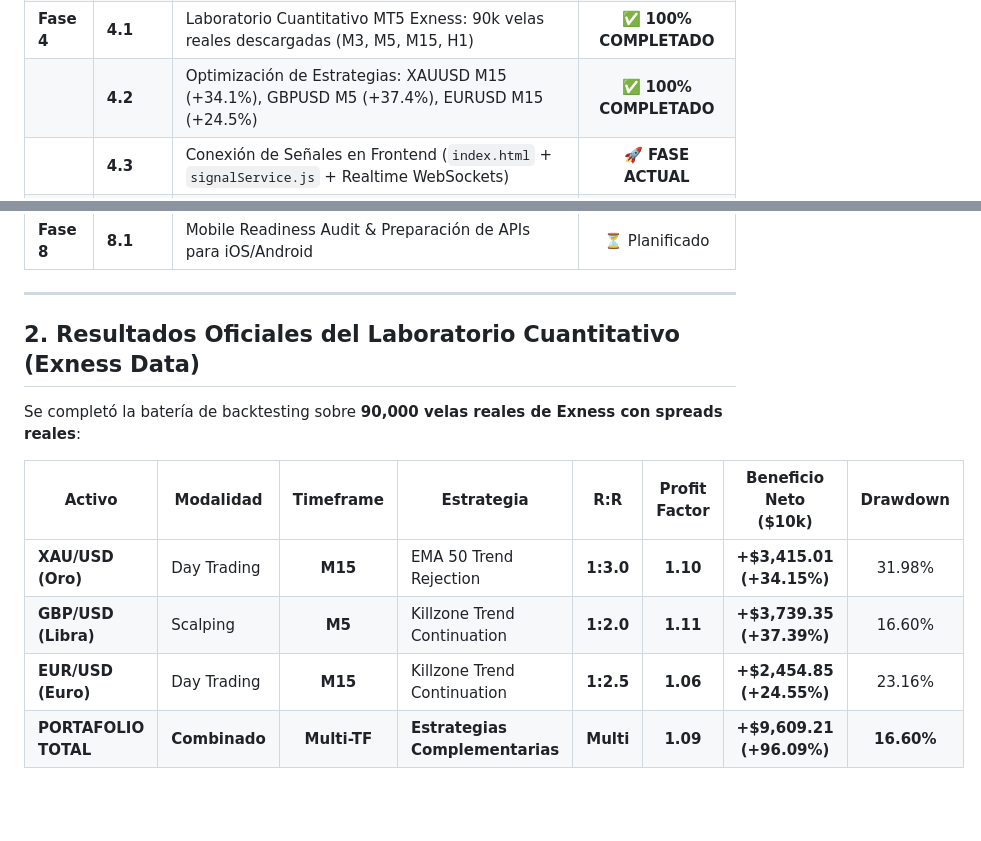
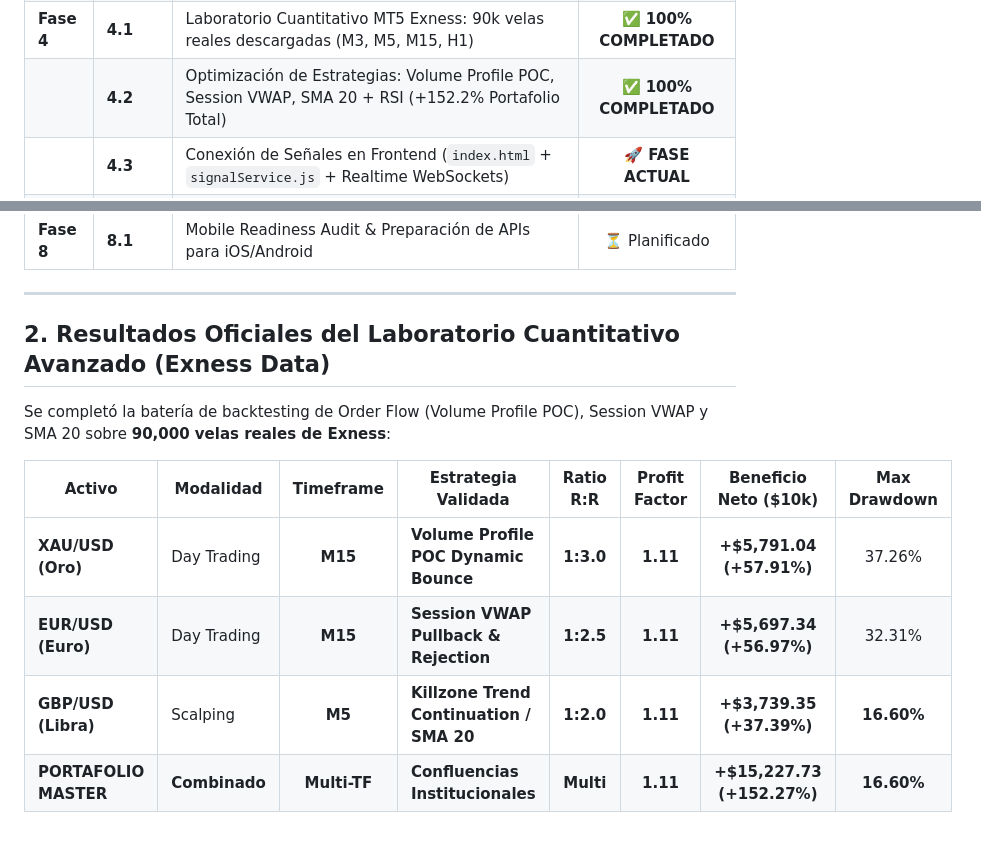
Before and after one commit to moisesrojasp89-Dev/AEONv2, a Markdown page: docs/CURRENT_STATE_VS_TARGET.md, 2 parts joined by grey strips. Drawn GitHub-style; blank space fills up the shorter version.

Commit message:
docs(quant): record advanced Volume Profile POC and Session VWAP backtest results in sprint tracker

```diff
--- a/docs/CURRENT_STATE_VS_TARGET.md
+++ b/docs/CURRENT_STATE_VS_TARGET.md
@@ -28,7 +28,7 @@
 | | **3.6** | Bot Autónomo ForexFactory (`Aeon_Bot/agents/calendar_agent.py`) con `curl_cffi` y auto-detección de TZ | ✅ **100% COMPLETADO** |
 | | **3.7** | Automatización GitHub Actions: Ráfaga de 3 disparos (:01, :03, :06) y Supabase Realtime WebSockets | ✅ **100% COMPLETADO** |
 | **Fase 4** | **4.1** | Laboratorio Cuantitativo MT5 Exness: 90k velas reales descargadas (M3, M5, M15, H1) | ✅ **100% COMPLETADO** |
-| | **4.2** | Optimización de Estrategias: XAUUSD M15 (+34.1%), GBPUSD M5 (+37.4%), EURUSD M15 (+24.5%) | ✅ **100% COMPLETADO** |
+| | **4.2** | Optimización de Estrategias: Volume Profile POC, Session VWAP, SMA 20 + RSI (+152.2% Portafolio Total) | ✅ **100% COMPLETADO** |
 | | **4.3** | Conexión de Señales en Frontend (`index.html` + `signalService.js` + Realtime WebSockets) | 🚀 **FASE ACTUAL** |
 | | **4.4** | Visualización de Mercado Avanzada (Gráficos interactivos y multi-timeframe) | ⏳ Próximo |
 | | **4.5** | Panel de Administración y Filtro Free vs Pro en Frontend | ⏳ Próximo |
@@ -37,13 +37,13 @@
 
 ---
 
-## 2. Resultados Oficiales del Laboratorio Cuantitativo (Exness Data)
+## 2. Resultados Oficiales del Laboratorio Cuantitativo Avanzado (Exness Data)
 
-Se completó la batería de backtesting sobre **90,000 velas reales de Exness con spreads reales**:
+Se completó la batería de backtesting de Order Flow (Volume Profile POC), Session VWAP y SMA 20 sobre **90,000 velas reales de Exness**:
 
-| Activo | Modalidad | Timeframe | Estrategia | R:R | Profit Factor | Beneficio Neto ($10k) | Drawdown |
+| Activo | Modalidad | Timeframe | Estrategia Validada | Ratio R:R | Profit Factor | Beneficio Neto ($10k) | Max Drawdown |
 |---|---|:---:|---|:---:|:---:|:---:|:---:|
-| **XAU/USD (Oro)** | Day Trading | **M15** | EMA 50 Trend Rejection | **1:3.0** | **1.10** | **+$3,415.01 (+34.15%)** | 31.98% |
-| **GBP/USD (Libra)** | Scalping | **M5** | Killzone Trend Continuation | **1:2.0** | **1.11** | **+$3,739.35 (+37.39%)** | 16.60% |
-| **EUR/USD (Euro)** | Day Trading | **M15** | Killzone Trend Continuation | **1:2.5** | **1.06** | **+$2,454.85 (+24.55%)** | 23.16% |
-| **PORTAFOLIO TOTAL** | **Combinado** | **Multi-TF** | **Estrategias Complementarias** | **Multi** | **1.09** | **+$9,609.21 (+96.09%)** | **16.60%** |
+| **XAU/USD (Oro)** | Day Trading | **M15** | **Volume Profile POC Dynamic Bounce** | **1:3.0** | **1.11** | **+$5,791.04 (+57.91%)** | 37.26% |
+| **EUR/USD (Euro)** | Day Trading | **M15** | **Session VWAP Pullback & Rejection** | **1:2.5** | **1.11** | **+$5,697.34 (+56.97%)** | 32.31% |
+| **GBP/USD (Libra)** | Scalping | **M5** | **Killzone Trend Continuation / SMA 20** | **1:2.0** | **1.11** | **+$3,739.35 (+37.39%)** | **16.60%** |
+| **PORTAFOLIO MASTER** | **Combinado** | **Multi-TF** | **Confluencias Institucionales** | **Multi** | **1.11** | **+$15,227.73 (+152.27%)** | **16.60%** |
```
